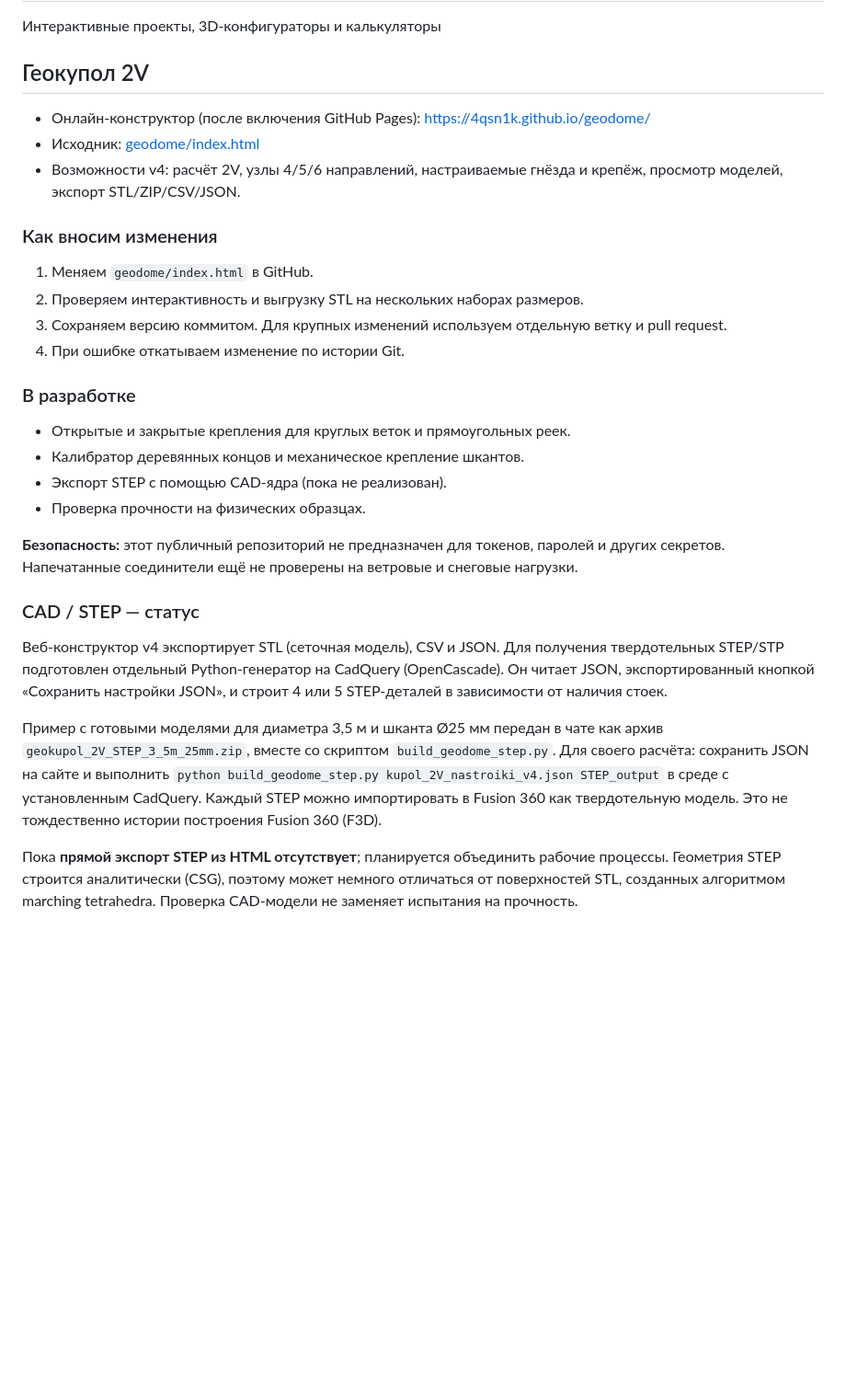
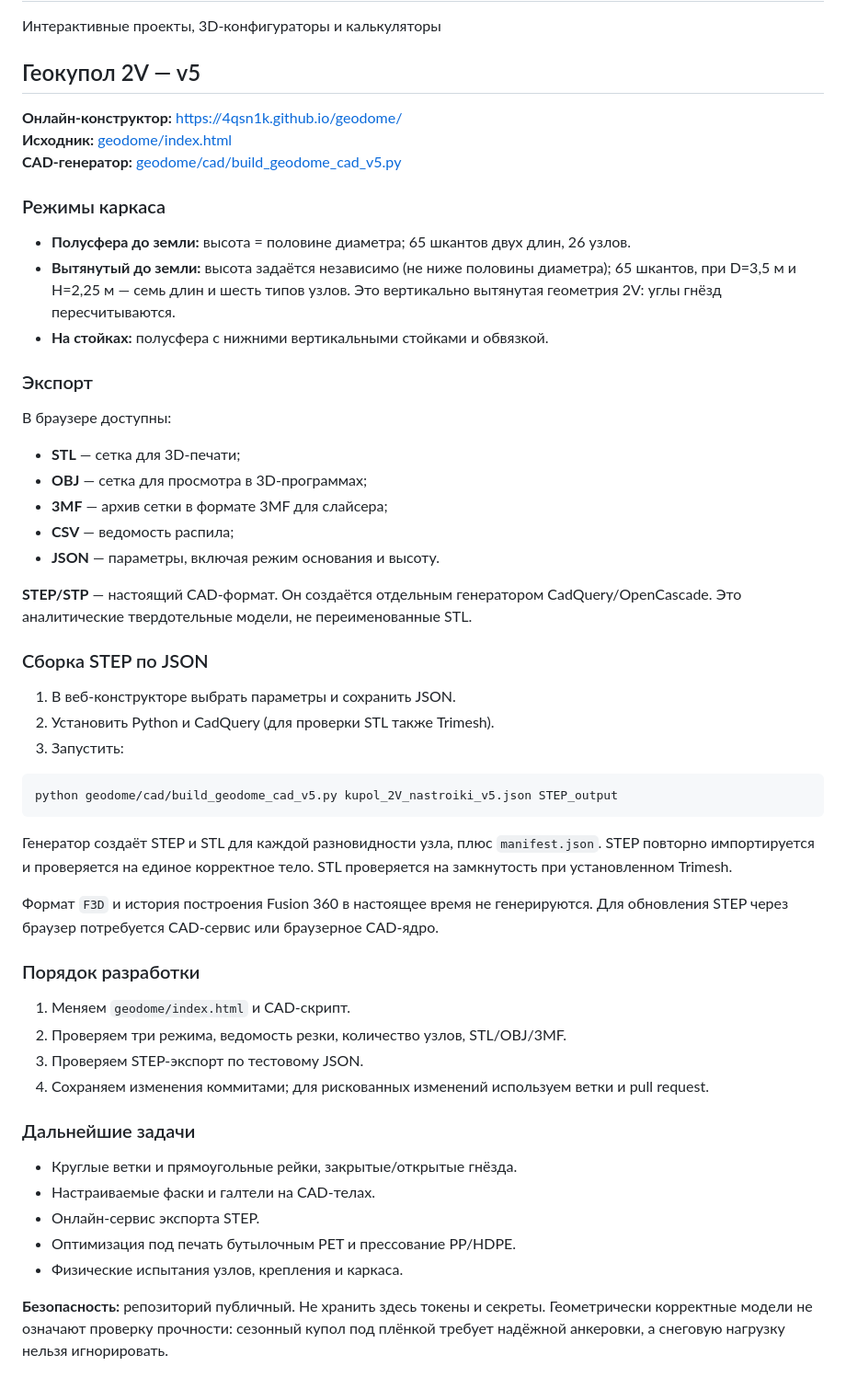
Before and after one commit to 4qsn1k/4qsn1k.github.io, a Markdown page: README.md, the part around the change. Shown at 92% size. Drawn GitHub-style; blank space fills up the shorter version.

Commit message:
docs(geodome): v5 modes, STEP CAD workflow and export formats

````diff
--- a/README.md
+++ b/README.md
@@ -1,33 +1,56 @@
 # 4qsn1k.github.io
 Интерактивные проекты, 3D-конфигураторы и калькуляторы
 
-## Геокупол 2V
+## Геокупол 2V — v5
 
-- Онлайн-конструктор (после включения GitHub Pages): https://4qsn1k.github.io/geodome/
-- Исходник: [geodome/index.html](geodome/index.html)
-- Возможности v4: расчёт 2V, узлы 4/5/6 направлений, настраиваемые гнёзда и крепёж, просмотр моделей, экспорт STL/ZIP/CSV/JSON.
+**Онлайн-конструктор:** https://4qsn1k.github.io/geodome/
+**Исходник:** [geodome/index.html](geodome/index.html)
+**CAD-генератор:** [geodome/cad/build_geodome_cad_v5.py](geodome/cad/build_geodome_cad_v5.py)
 
-### Как вносим изменения
+### Режимы каркаса
 
-1. Меняем `geodome/index.html` в GitHub.
-2. Проверяем интерактивность и выгрузку STL на нескольких наборах размеров.
-3. Сохраняем версию коммитом. Для крупных изменений используем отдельную ветку и pull request.
-4. При ошибке откатываем изменение по истории Git.
+- **Полусфера до земли:** высота = половине диаметра; 65 шкантов двух длин, 26 узлов.
+- **Вытянутый до земли:** высота задаётся независимо (не ниже половины диаметра); 65 шкантов, при D=3,5 м и H=2,25 м — семь длин и шесть типов узлов. Это вертикально вытянутая геометрия 2V: углы гнёзд пересчитываются.
+- **На стойках:** полусфера с нижними вертикальными стойками и обвязкой.
 
-### В разработке
-- Открытые и закрытые крепления для круглых веток и прямоугольных реек.
-- Калибратор деревянных концов и механическое крепление шкантов.
-- Экспорт STEP с помощью CAD-ядра (пока не реализован).
-- Проверка прочности на физических образцах.
+### Экспорт
 
-**Безопасность:** этот публичный репозиторий не предназначен для токенов, паролей и других секретов. Напечатанные соединители ещё не проверены на ветровые и снеговые нагрузки.
+В браузере доступны:
+- **STL** — сетка для 3D-печати;
+- **OBJ** — сетка для просмотра в 3D-программах;
+- **3MF** — архив сетки в формате 3MF для слайсера;
+- **CSV** — ведомость распила;
+- **JSON** — параметры, включая режим основания и высоту.
 
+**STEP/STP** — настоящий CAD-формат. Он создаётся отдельным генератором CadQuery/OpenCascade. Это аналитические твердотельные модели, не переименованные STL.
 
-### CAD / STEP — статус
+### Сборка STEP по JSON
 
-Веб-конструктор v4 экспортирует STL (сеточная модель), CSV и JSON.
-Для получения твердотельных STEP/STP подготовлен отдельный Python-генератор на CadQuery (OpenCascade). Он читает JSON, экспортированный кнопкой «Сохранить настройки JSON», и строит 4 или 5 STEP-деталей в зависимости от наличия стоек.
+1. В веб-конструкторе выбрать параметры и сохранить JSON.
+2. Установить Python и CadQuery (для проверки STL также Trimesh).
+3. Запустить:
 
-Пример с готовыми моделями для диаметра 3,5 м и шканта Ø25 мм передан в чате как архив `geokupol_2V_STEP_3_5m_25mm.zip`, вместе со скриптом `build_geodome_step.py`. Для своего расчёта: сохранить JSON на сайте и выполнить `python build_geodome_step.py kupol_2V_nastroiki_v4.json STEP_output` в среде с установленным CadQuery. Каждый STEP можно импортировать в Fusion 360 как твердотельную модель. Это не тождественно истории построения Fusion 360 (F3D).
+```bash
+python geodome/cad/build_geodome_cad_v5.py kupol_2V_nastroiki_v5.json STEP_output
+```
 
-Пока **прямой экспорт STEP из HTML отсутствует**; планируется объединить рабочие процессы. Геометрия STEP строится аналитически (CSG), поэтому может немного отличаться от поверхностей STL, созданных алгоритмом marching tetrahedra. Проверка CAD-модели не заменяет испытания на прочность.
+Генератор создаёт STEP и STL для каждой разновидности узла, плюс `manifest.json`. STEP повторно импортируется и проверяется на единое корректное тело. STL проверяется на замкнутость при установленном Trimesh.
+
+Формат `F3D` и история построения Fusion 360 в настоящее время не генерируются. Для обновления STEP через браузер потребуется CAD-сервис или браузерное CAD-ядро.
+
+### Порядок разработки
+
+1. Меняем `geodome/index.html` и CAD-скрипт.
+2. Проверяем три режима, ведомость резки, количество узлов, STL/OBJ/3MF.
+3. Проверяем STEP-экспорт по тестовому JSON.
+4. Сохраняем изменения коммитами; для рискованных изменений используем ветки и pull request.
+
+### Дальнейшие задачи
+
+- Круглые ветки и прямоугольные рейки, закрытые/открытые гнёзда.
+- Настраиваемые фаски и галтели на CAD-телах.
+- Онлайн-сервис экспорта STEP.
+- Оптимизация под печать бутылочным PET и прессование PP/HDPE.
+- Физические испытания узлов, крепления и каркаса.
+
+**Безопасность:** репозиторий публичный. Не хранить здесь токены и секреты. Геометрически корректные модели не означают проверку прочности: сезонный купол под плёнкой требует надёжной анкеровки, а снеговую нагрузку нельзя игнорировать.
````
